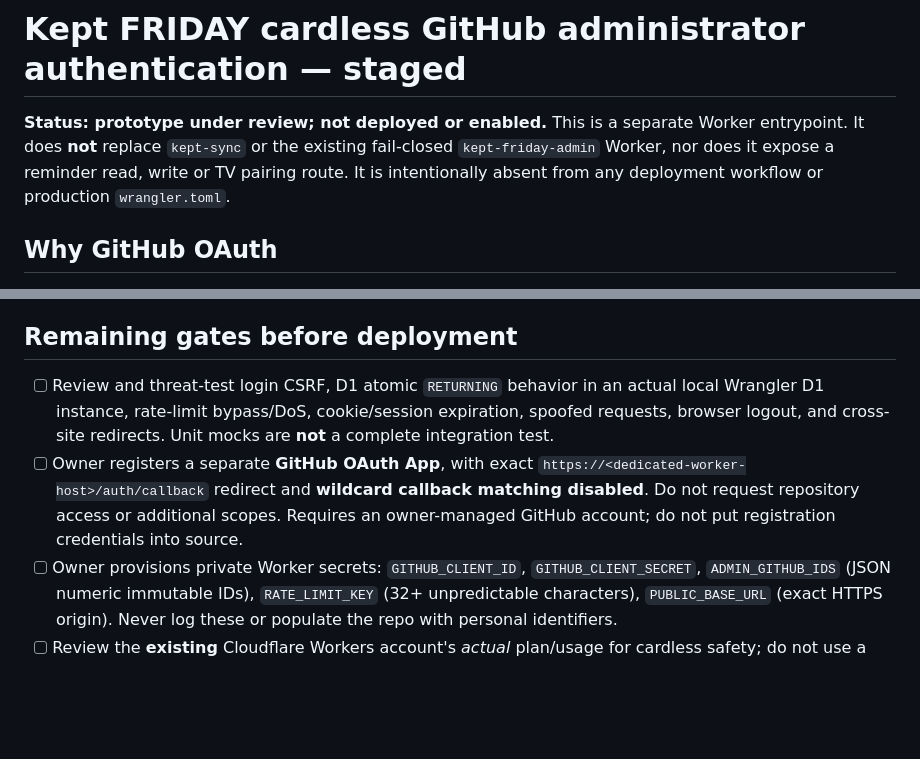
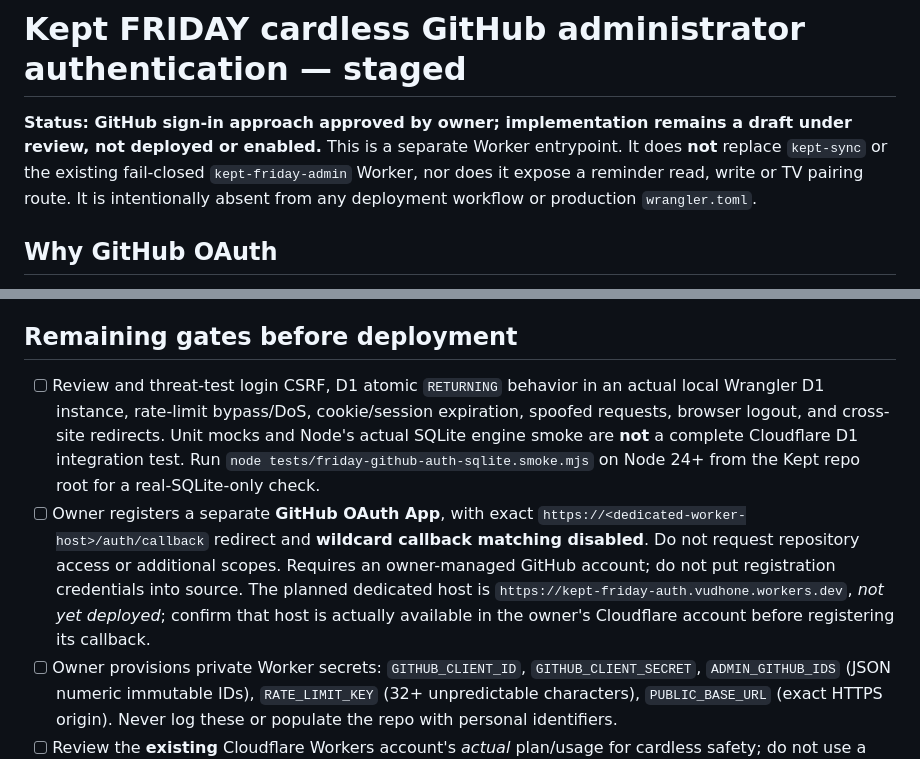
Before and after one commit to vudh1/kept, a Markdown page: worker/friday-auth/README.md, 2 parts joined by grey strips. Rendered like a GitHub page; blank space fills up the shorter version.

Commit message:
Record GitHub sign-in approval and SQLite preflight

```diff
--- a/worker/friday-auth/README.md
+++ b/worker/friday-auth/README.md
@@ -1,6 +1,6 @@
 # Kept FRIDAY cardless GitHub administrator authentication — staged
 
-**Status: prototype under review; not deployed or enabled.** This is a separate Worker entrypoint. It does **not** replace `kept-sync` or the existing fail-closed `kept-friday-admin` Worker, nor does it expose a reminder read, write or TV pairing route. It is intentionally absent from any deployment workflow or production `wrangler.toml`.
+**Status: GitHub sign-in approach approved by owner; implementation remains a draft under review, not deployed or enabled.** This is a separate Worker entrypoint. It does **not** replace `kept-sync` or the existing fail-closed `kept-friday-admin` Worker, nor does it expose a reminder read, write or TV pairing route. It is intentionally absent from any deployment workflow or production `wrangler.toml`.
 
 ## Why GitHub OAuth
 
@@ -18,8 +18,8 @@ Alternatives: passkeys/WebAuthn can remove the GitHub login dependency but need
 
 ## Remaining gates before deployment
 
-- [ ] Review and threat-test login CSRF, D1 atomic `RETURNING` behavior in an actual local Wrangler D1 instance, rate-limit bypass/DoS, cookie/session expiration, spoofed requests, browser logout, and cross-site redirects. Unit mocks are **not** a complete integration test.
-- [ ] Owner registers a separate **GitHub OAuth App**, with exact `https://<dedicated-worker-host>/auth/callback` redirect and **wildcard callback matching disabled**. Do not request repository access or additional scopes. Requires an owner-managed GitHub account; do not put registration credentials into source.
+- [ ] Review and threat-test login CSRF, D1 atomic `RETURNING` behavior in an actual local Wrangler D1 instance, rate-limit bypass/DoS, cookie/session expiration, spoofed requests, browser logout, and cross-site redirects. Unit mocks and Node's actual SQLite engine smoke are **not** a complete Cloudflare D1 integration test. Run `node tests/friday-github-auth-sqlite.smoke.mjs` on Node 24+ from the Kept repo root for a real-SQLite-only check.
+- [ ] Owner registers a separate **GitHub OAuth App**, with exact `https://<dedicated-worker-host>/auth/callback` redirect and **wildcard callback matching disabled**. Do not request repository access or additional scopes. Requires an owner-managed GitHub account; do not put registration credentials into source. The planned dedicated host is `https://kept-friday-auth.vudhone.workers.dev`, *not yet deployed*; confirm that host is actually available in the owner's Cloudflare account before registering its callback.
 - [ ] Owner provisions private Worker secrets: `GITHUB_CLIENT_ID`, `GITHUB_CLIENT_SECRET`, `ADMIN_GITHUB_IDS` (JSON numeric immutable IDs), `RATE_LIMIT_KEY` (32+ unpredictable characters), `PUBLIC_BASE_URL` (exact HTTPS origin). Never log these or populate the repo with personal identifiers.
 - [ ] Review the **existing** Cloudflare Workers account's *actual* plan/usage for cardless safety; do not use a card-required tier. Get separately approved D1 binding `AUTH_DB` to the existing **empty** `kept-friday-reminders` database only after the migration is reviewed and applied intentionally. No migration, D1 schema or new Worker is deployed by this PR.
 - [ ] Check provider terms immediately before activation; perform local Wrangler D1 and end-to-end GitHub login smoke tests; confirm callback origin and all negative tests in an isolated preview. Manually test revoke-all, expiry, HTTP 403/503 and outages.
```
